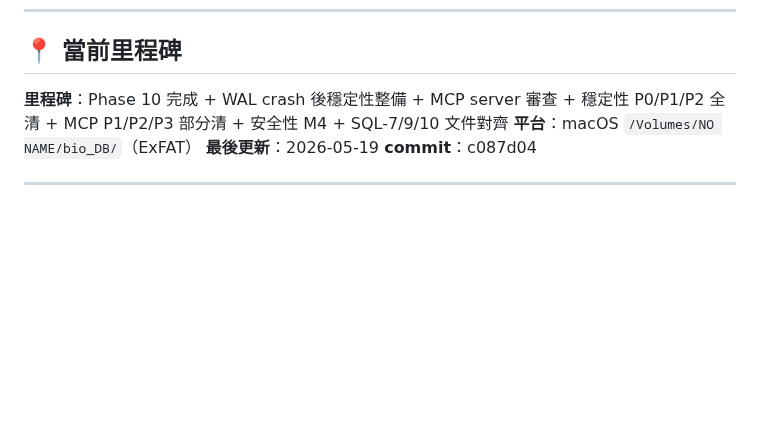
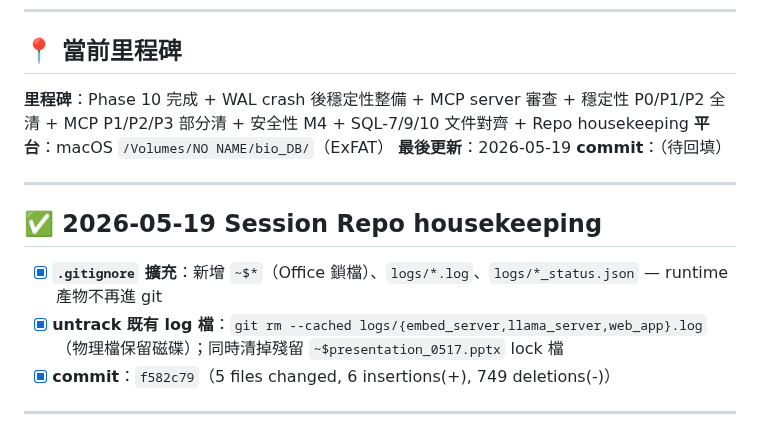
Before and after one commit to ddmanyes/Evo_PRISM, a Markdown page: PROGRESS.md, the part around the change. GitHub-like rendering; blank space fills up the shorter version.

Commit message:
docs: PROGRESS.md 補 Repo housekeeping 封存

```diff
--- a/PROGRESS.md
+++ b/PROGRESS.md
@@ -7,10 +7,18 @@
 
 ## 📍 當前里程碑
 
-**里程碑**：Phase 10 完成 + WAL crash 後穩定性整備 + MCP server 審查 + 穩定性 P0/P1/P2 全清 + MCP P1/P2/P3 部分清 + 安全性 M4 + SQL-7/9/10 文件對齊
+**里程碑**：Phase 10 完成 + WAL crash 後穩定性整備 + MCP server 審查 + 穩定性 P0/P1/P2 全清 + MCP P1/P2/P3 部分清 + 安全性 M4 + SQL-7/9/10 文件對齊 + Repo housekeeping
 **平台**：macOS `/Volumes/NO NAME/bio_DB/`（ExFAT）
 **最後更新**：2026-05-19
-**commit**：c087d04
+**commit**：（待回填）
+
+---
+
+## ✅ 2026-05-19 Session Repo housekeeping
+
+- [x] **`.gitignore` 擴充**：新增 `~$*`（Office 鎖檔）、`logs/*.log`、`logs/*_status.json` — runtime 產物不再進 git
+- [x] **untrack 既有 log 檔**：`git rm --cached logs/{embed_server,llama_server,web_app}.log`（物理檔保留磁碟）；同時清掉殘留 `~$presentation_0517.pptx` lock 檔
+- [x] **commit**：`f582c79`（5 files changed, 6 insertions(+), 749 deletions(-)）
 
 ---
 
```
